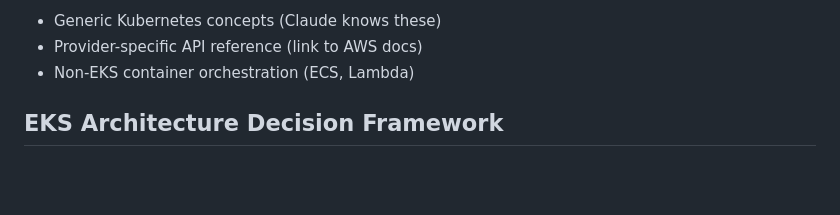
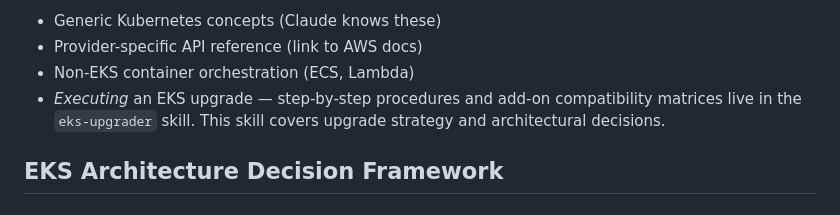
Before and after one commit to aws-samples/sample-apex-skills, a Markdown page: skills/eks-best-practices/SKILL.md, the part around the change. Rendered like a GitHub page; blank space fills up the shorter version.

Commit message:
Disambiguate upgrade trigger and fix max-pods-calculator link text
Routes executing-upgrade prompts to eks-upgrader and fixes the link
label for max-pods-calculator.sh which mismatched the actual filename.

```diff
--- a/skills/eks-best-practices/SKILL.md
+++ b/skills/eks-best-practices/SKILL.md
@@ -24,6 +24,7 @@ Comprehensive guidance for designing, deploying, and operating Amazon EKS cluste
 - Generic Kubernetes concepts (Claude knows these)
 - Provider-specific API reference (link to AWS docs)
 - Non-EKS container orchestration (ECS, Lambda)
+- *Executing* an EKS upgrade — step-by-step procedures and add-on compatibility matrices live in the `eks-upgrader` skill. This skill covers upgrade strategy and architectural decisions.
 
 ## EKS Architecture Decision Framework
 
```
Also changed, not shown: 1 other file.
